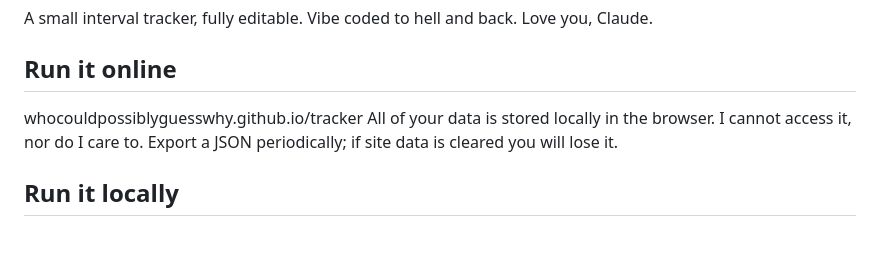
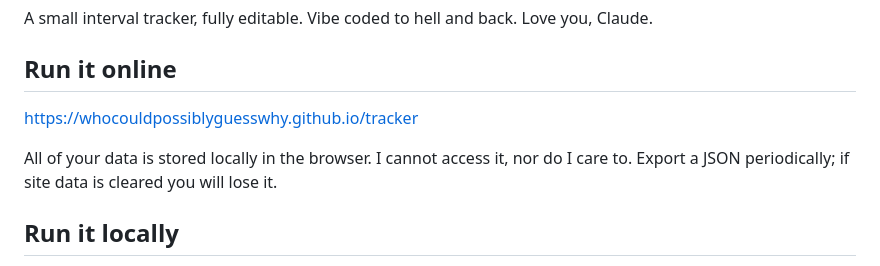
Before and after one commit to whocouldpossiblyguesswhy/tracker, a Markdown page: README.md, the part around the change. Rendered like a GitHub page; blank space fills up the shorter version.

Commit message:
Fix URL format in README.md

```diff
--- a/README.md
+++ b/README.md
@@ -4,7 +4,8 @@ A small interval tracker, fully editable. Vibe coded to hell and back. Love you,
 
 ## Run it online
 
-whocouldpossiblyguesswhy.github.io/tracker
+https://whocouldpossiblyguesswhy.github.io/tracker
+
 All of your data is stored locally in the browser. I cannot access it, nor do I care to. Export a JSON periodically; if site data is cleared you will lose it.
 
 ## Run it locally
```
